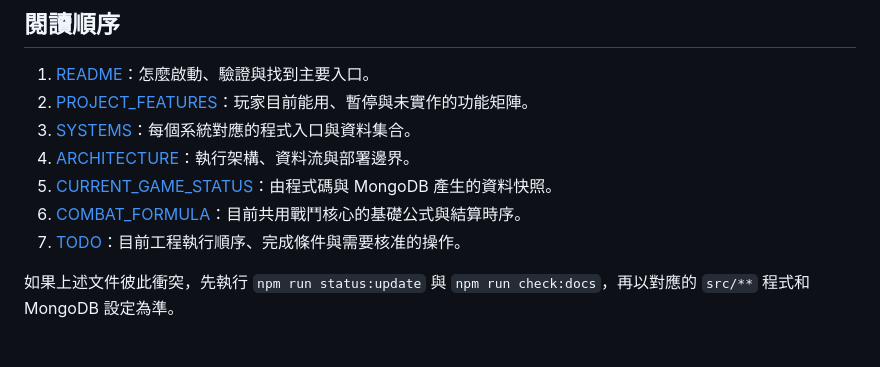
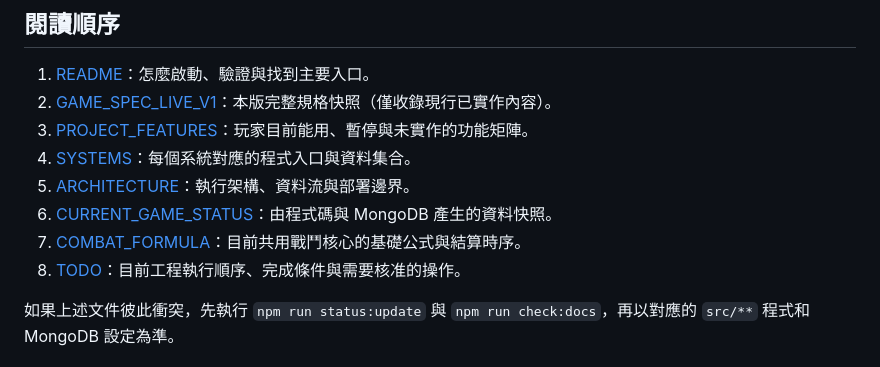
Before and after one commit to OtonashiKoi/OtonashiKoiApp, a Markdown page: docs/README.md, the part around the change. GitHub-like rendering.

Commit message:
docs: add consolidated live v1 game spec

```diff
--- a/docs/README.md
+++ b/docs/README.md
@@ -7,12 +7,13 @@
 ## 閱讀順序
 
 1. [README](../README.md)：怎麼啟動、驗證與找到主要入口。
-2. [PROJECT_FEATURES](../PROJECT_FEATURES.md)：玩家目前能用、暫停與未實作的功能矩陣。
-3. [SYSTEMS](SYSTEMS.md)：每個系統對應的程式入口與資料集合。
-4. [ARCHITECTURE](ARCHITECTURE.md)：執行架構、資料流與部署邊界。
-5. [CURRENT_GAME_STATUS](CURRENT_GAME_STATUS.md)：由程式碼與 MongoDB 產生的資料快照。
-6. [COMBAT_FORMULA](../COMBAT_FORMULA.md)：目前共用戰鬥核心的基礎公式與結算時序。
-7. [TODO](TODO.md)：目前工程執行順序、完成條件與需要核准的操作。
+2. [GAME_SPEC_LIVE_V1](GAME_SPEC_LIVE_V1.md)：本版完整規格快照（僅收錄現行已實作內容）。
+3. [PROJECT_FEATURES](../PROJECT_FEATURES.md)：玩家目前能用、暫停與未實作的功能矩陣。
+4. [SYSTEMS](SYSTEMS.md)：每個系統對應的程式入口與資料集合。
+5. [ARCHITECTURE](ARCHITECTURE.md)：執行架構、資料流與部署邊界。
+6. [CURRENT_GAME_STATUS](CURRENT_GAME_STATUS.md)：由程式碼與 MongoDB 產生的資料快照。
+7. [COMBAT_FORMULA](../COMBAT_FORMULA.md)：目前共用戰鬥核心的基礎公式與結算時序。
+8. [TODO](TODO.md)：目前工程執行順序、完成條件與需要核准的操作。
 
 如果上述文件彼此衝突，先執行 `npm run status:update` 與 `npm run check:docs`，再以對應的 `src/**` 程式和 MongoDB 設定為準。
 
```
Also changed, not shown: docs/GAME_SPEC_LIVE_V1.md (added, +234 -0 lines).
